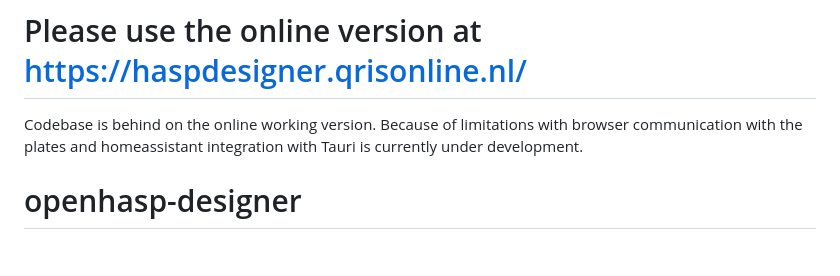
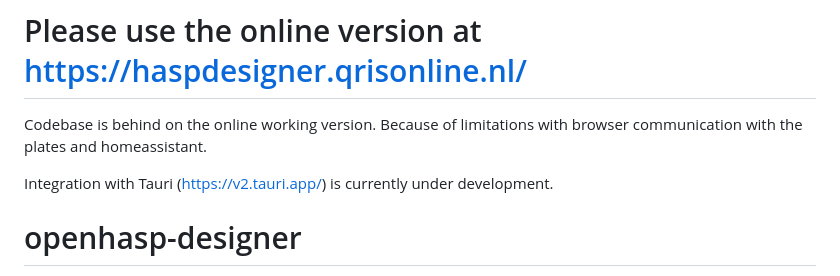
Before and after one commit to mvturnho/OpenHaspDesigner, a Markdown page: README.md, the part around the change. GitHub-like rendering; blank space fills up the shorter version.

Commit message:
Update README.md tauri

```diff
--- a/README.md
+++ b/README.md
@@ -1,6 +1,8 @@
 # Please use the online version at https://haspdesigner.qrisonline.nl/
 Codebase is behind on the online working version.
-Because of limitations with browser communication with the plates and homeassistant integration with Tauri is currently under development.
+Because of limitations with browser communication with the plates and homeassistant.
+
+Integration with Tauri (https://v2.tauri.app/) is currently under development.
 
 # openhasp-designer
 
```
